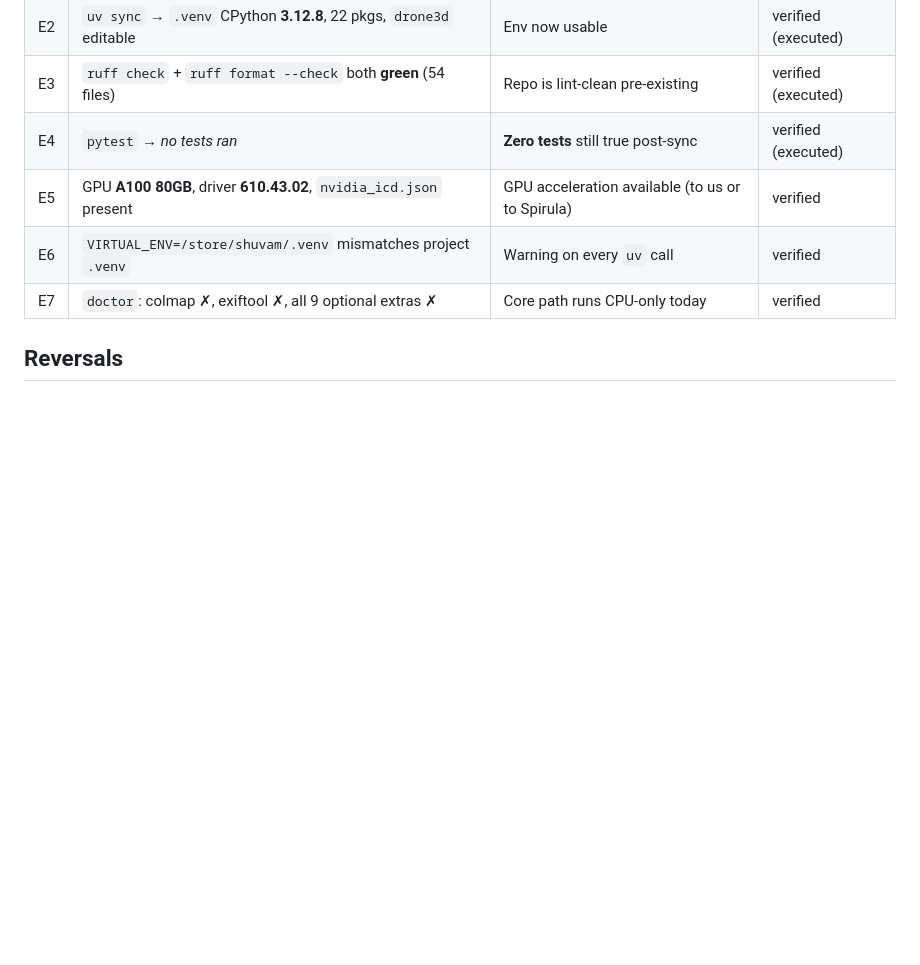
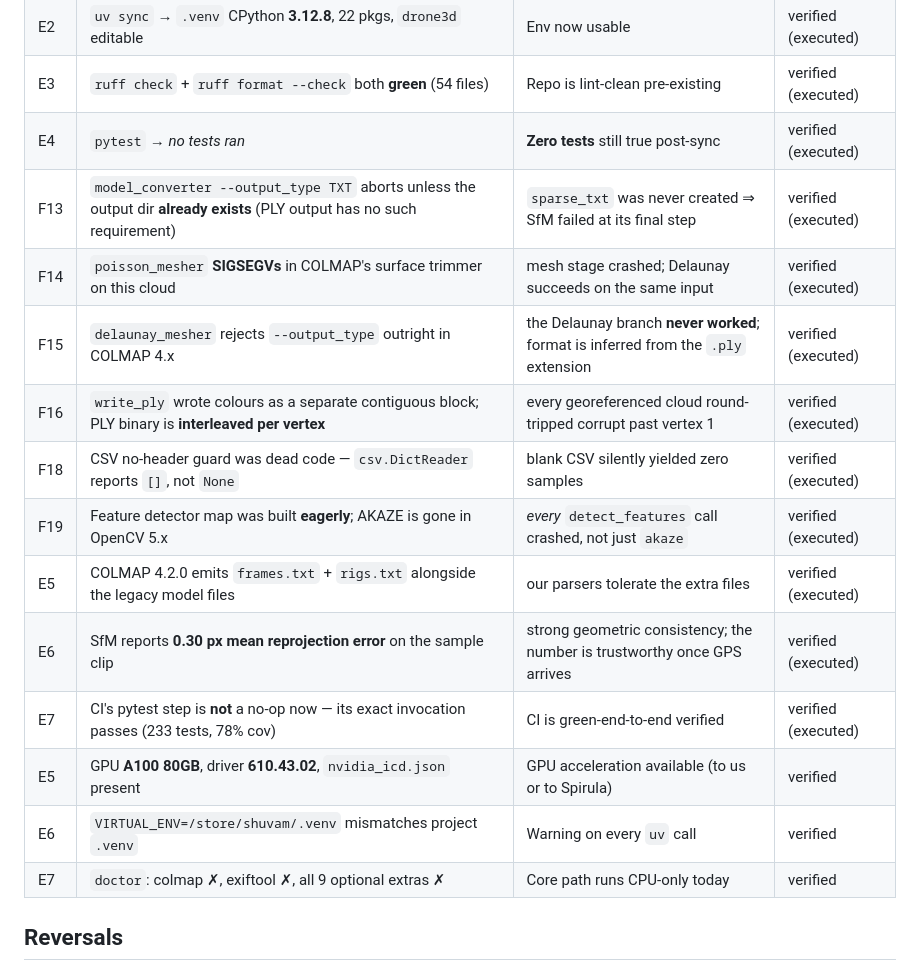
Before and after one commit to Shuvam-Banerji-Seal/SIH_2D-to-3D, a Markdown page: plans/04-decisions.md, the part around one of its changes. GitHub-like rendering; blank space fills up the shorter version.

```diff
--- a/plans/04-decisions.md
+++ b/plans/04-decisions.md
@@ -28,6 +28,15 @@ Last updated: 2026-09-26 (cycle 2).
 | E2 | `uv sync` → `.venv` CPython **3.12.8**, 22 pkgs, `drone3d` editable | Env now usable | verified (executed) |
 | E3 | `ruff check` + `ruff format --check` both **green** (54 files) | Repo is lint-clean pre-existing | verified (executed) |
 | E4 | `pytest` → *no tests ran* | **Zero tests** still true post-sync | verified (executed) |
+| F13 | `model_converter --output_type TXT` aborts unless the output dir **already exists** (PLY output has no such requirement) | `sparse_txt` was never created ⇒ SfM failed at its final step | verified (executed) |
+| F14 | `poisson_mesher` **SIGSEGVs** in COLMAP's surface trimmer on this cloud | mesh stage crashed; Delaunay succeeds on the same input | verified (executed) |
+| F15 | `delaunay_mesher` rejects `--output_type` outright in COLMAP 4.x | the Delaunay branch **never worked**; format is inferred from the `.ply` extension | verified (executed) |
+| F16 | `write_ply` wrote colours as a separate contiguous block; PLY binary is **interleaved per vertex** | every georeferenced cloud round-tripped corrupt past vertex 1 | verified (executed) |
+| F18 | CSV no-header guard was dead code — `csv.DictReader` reports `[]`, not `None` | blank CSV silently yielded zero samples | verified (executed) |
+| F19 | Feature detector map was built **eagerly**; AKAZE is gone in OpenCV 5.x | *every* `detect_features` call crashed, not just `akaze` | verified (executed) |
+| E5 | COLMAP 4.2.0 emits `frames.txt` + `rigs.txt` alongside the legacy model files | our parsers tolerate the extra files | verified (executed) |
+| E6 | SfM reports **0.30 px mean reprojection error** on the sample clip | strong geometric consistency; the number is trustworthy once GPS arrives | verified (executed) |
+| E7 | CI's pytest step is **not** a no-op now — its exact invocation passes (233 tests, 78% cov) | CI is green-end-to-end verified | verified (executed) |
 | E5 | GPU **A100 80GB**, driver **610.43.02**, `nvidia_icd.json` present | GPU acceleration available (to us or to Spirula) | verified |
 | E6 | `VIRTUAL_ENV=/store/shuvam/.venv` mismatches project `.venv` | Warning on every `uv` call | verified |
 | E7 | `doctor`: colmap ✗, exiftool ✗, all 9 optional extras ✗ | Core path runs CPU-only today | verified |
```
Also changed, not shown: other parts of plans/04-decisions.md (+10 -6 lines).
